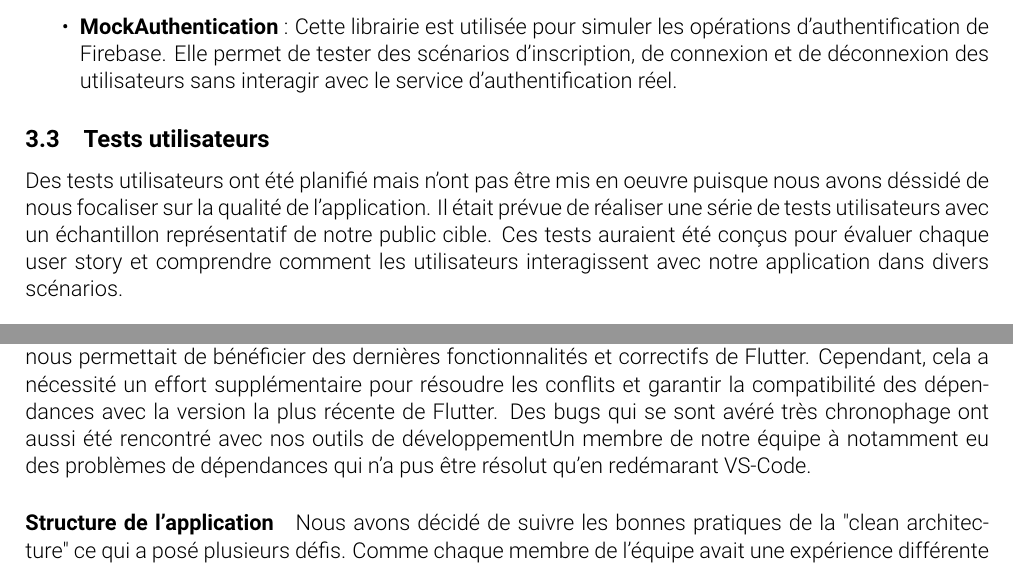
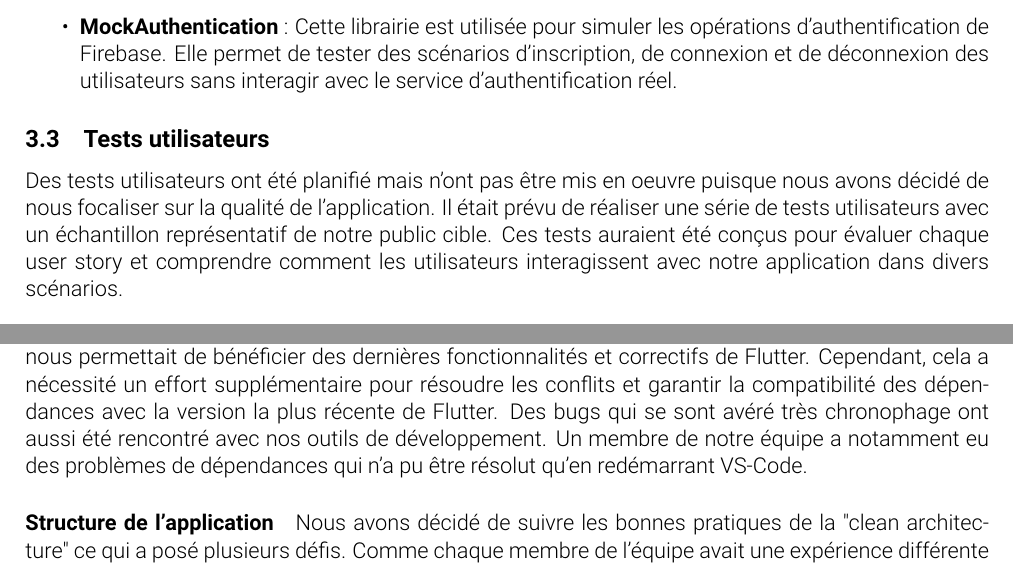
Before and after one commit to MA-AdMoApp-EthiScan/concept, a LaTeX document (rapport/rapport.tex, which reads rapport/chapters/3_Evaluations.tex, rapport/chapters/4_Technique.tex): two parts of pages 11 and 15 of 20, joined at a grey line, cut so that both start at the same text. Compiled offline with pdfLaTeX.

Commit message:
fix spelling mistakes

```diff
--- a/rapport/chapters/3_Evaluations.tex
+++ b/rapport/chapters/3_Evaluations.tex
@@ -19,7 +19,7 @@ Pour ce faire, nous avons intégré plusieurs librairies de mocking dans notre s
 
 \subsection{Tests utilisateurs}
 
-Des tests utilisateurs ont été planifié mais n'ont pas être mis en oeuvre puisque nous avons déssidé de nous focaliser sur la qualité de l'application. Il était prévue de réaliser une série de tests utilisateurs avec un échantillon représentatif de notre public cible. Ces tests auraient été conçus pour évaluer chaque user story et comprendre comment les utilisateurs interagissent avec notre application dans divers scénarios.
+Des tests utilisateurs ont été planifié mais n'ont pas être mis en oeuvre puisque nous avons décidé de nous focaliser sur la qualité de l'application. Il était prévu de réaliser une série de tests utilisateurs avec un échantillon représentatif de notre public cible. Ces tests auraient été conçus pour évaluer chaque user story et comprendre comment les utilisateurs interagissent avec notre application dans divers scénarios.
 
 \begin{itemize}
     \item \textbf{Recrutement des participants} : Nous avions prévu de recruter des participants de différents âges, sexes, niveaux d'expérience technologique et contextes d'utilisation pour obtenir une image complète de la façon dont notre application est utilisée par un large éventail d'utilisateurs.
--- a/rapport/chapters/4_Technique.tex
+++ b/rapport/chapters/4_Technique.tex
@@ -44,7 +44,7 @@ Le déploiement continu est activé à chaque fois qu'un tag est poussé sur le
 \subsection{Problèmes Rencontrés et Solutions}
 \label{sec:problems}
 
-\paragraph{Version des dépendances} Lors du développement, nous avons rencontré un problème majeur lié à la gestion des versions de Flutter utilisées par les différents membres de l'équipe. En effet, nous avons constaté qu'une personne utilisait la version 3.22 de Flutter, tandis que d'autres travaillaient avec la version 3.19. Cette disparité de versions a causé des conflits lors de l'intégration de nouvelles dépendances. Par exemple, certaines dépendances étaient compatibles avec une version de Flutter mais pas avec l'autre, ce qui a entraîné des erreurs de compilation. La synchronisation des versions de Flutter entre tous les membres de l'équipe s'est avérée difficile. Nous avions le choix entre downgrade Flutter ou de résoudre les conflits avec la dernière version. Nous avons opté pour la deuxième option, car elle nous permettait de bénéficier des dernières fonctionnalités et correctifs de Flutter. Cependant, cela a nécessité un effort supplémentaire pour résoudre les conflits et garantir la compatibilité des dépendances avec la version la plus récente de Flutter. Des bugs qui se sont avéré très chronophage ont aussi été rencontré avec nos outils de développementUn membre de notre équipe à notamment eu des problèmes de dépendances qui n'a pus être résolut qu'en redémarant VS-Code.
+\paragraph{Version des dépendances} Lors du développement, nous avons rencontré un problème majeur lié à la gestion des versions de Flutter utilisées par les différents membres de l'équipe. En effet, nous avons constaté qu'une personne utilisait la version 3.22 de Flutter, tandis que d'autres travaillaient avec la version 3.19. Cette disparité de versions a causé des conflits lors de l'intégration de nouvelles dépendances. Par exemple, certaines dépendances étaient compatibles avec une version de Flutter mais pas avec l'autre, ce qui a entraîné des erreurs de compilation. La synchronisation des versions de Flutter entre tous les membres de l'équipe s'est avérée difficile. Nous avions le choix entre downgrade Flutter ou de résoudre les conflits avec la dernière version. Nous avons opté pour la deuxième option, car elle nous permettait de bénéficier des dernières fonctionnalités et correctifs de Flutter. Cependant, cela a nécessité un effort supplémentaire pour résoudre les conflits et garantir la compatibilité des dépendances avec la version la plus récente de Flutter. Des bugs qui se sont avéré très chronophage ont aussi été rencontré avec nos outils de développement. Un membre de notre équipe a notamment eu des problèmes de dépendances qui n'a pu être résolut qu'en redémarrant VS-Code.
 
 \paragraph{Structure de l'application} Nous avons décidé de suivre les bonnes pratiques de la "clean architecture" ce qui a posé plusieurs défis. Comme chaque membre de l'équipe avait une expérience différente Flutter, nous avons tous développé des portions de code de manière indépendante, en utilisant des approches et des structures différentes, souvent inspirées d'exemples trouvés en ligne ou de projets précédents. L'intégration de ces morceaux de code disparates dans un cadre uniforme basé sur la clean architecture a nécessité des efforts significatifs. Nous avons dû refactorer et harmoniser les différentes méthodes de développement pour les aligner avec les principes de la clean architecture, ce qui a parfois causé des problèmes d'intégration et ralenti le développement de nouvelles features. Cette étape a souligné l'importance de définir dès le départ une architecture claire et partagée par toute l'équipe pour faciliter le développement collaboratif. Au final, nous avons utilisé le package "clean\_architecture" pour structurer notre application.
 
```
